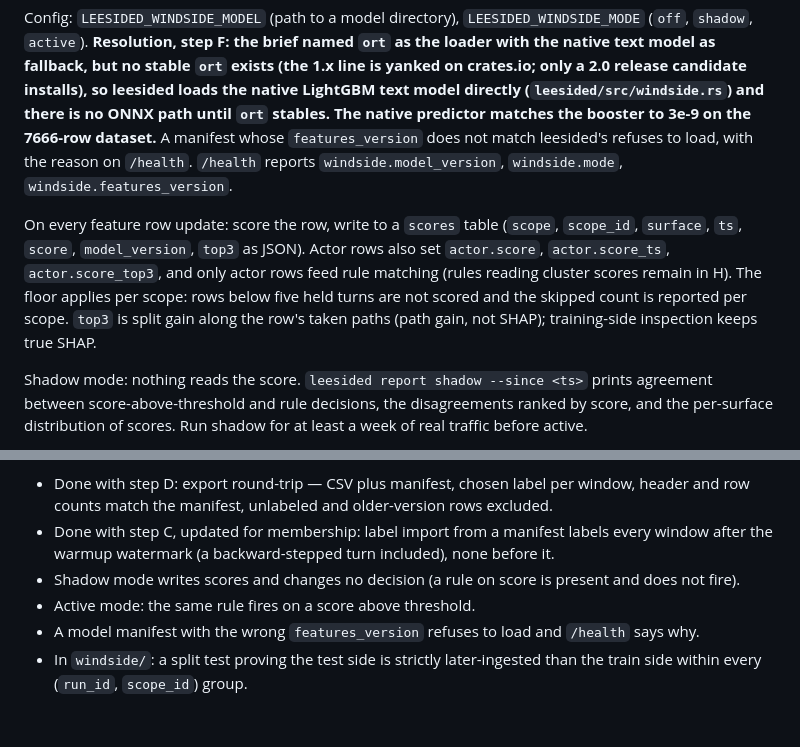
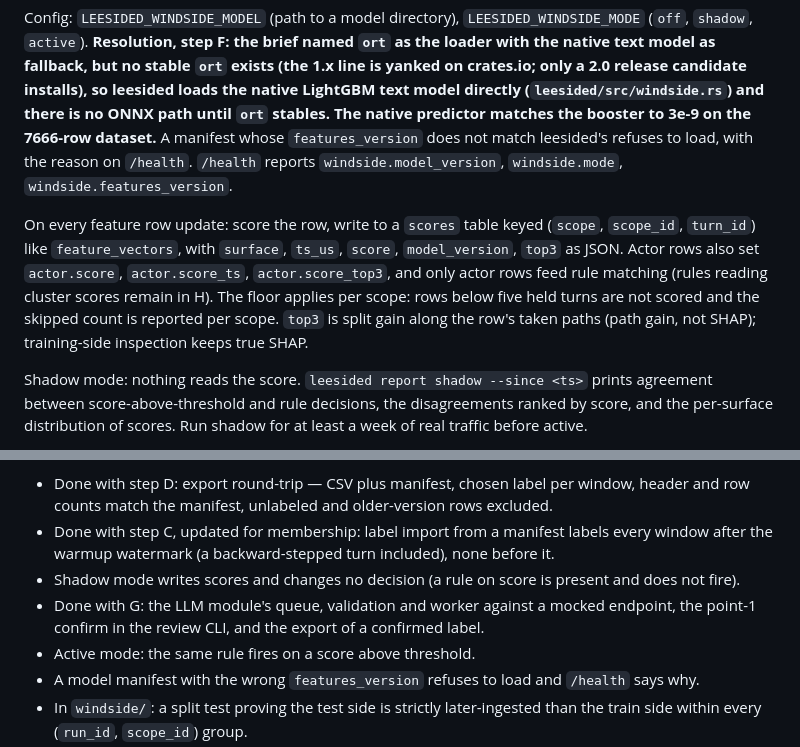
Before and after one commit to MassvHalo/Leeside, a Markdown page: docs/windside.md, 2 parts joined by grey strips. GitHub-like rendering; blank space fills up the shorter version.

```diff
--- a/docs/windside.md
+++ b/docs/windside.md
@@ -122,7 +122,7 @@ Multiple labels per window: a window carries up to one label per source, so a ma
 
 Config: `LEESIDED_WINDSIDE_MODEL` (path to a model directory), `LEESIDED_WINDSIDE_MODE` (`off`, `shadow`, `active`). **Resolution, step F: the brief named `ort` as the loader with the native text model as fallback, but no stable `ort` exists (the 1.x line is yanked on crates.io; only a 2.0 release candidate installs), so leesided loads the native LightGBM text model directly (`leesided/src/windside.rs`) and there is no ONNX path until `ort` stables. The native predictor matches the booster to 3e-9 on the 7666-row dataset.** A manifest whose `features_version` does not match leesided's refuses to load, with the reason on `/health`. `/health` reports `windside.model_version`, `windside.mode`, `windside.features_version`.
 
-On every feature row update: score the row, write to a `scores` table (`scope`, `scope_id`, `surface`, `ts`, `score`, `model_version`, `top3` as JSON). Actor rows also set `actor.score`, `actor.score_ts`, `actor.score_top3`, and only actor rows feed rule matching (rules reading cluster scores remain in H). The floor applies per scope: rows below five held turns are not scored and the skipped count is reported per scope. `top3` is split gain along the row's taken paths (path gain, not SHAP); training-side inspection keeps true SHAP.
+On every feature row update: score the row, write to a `scores` table keyed (`scope`, `scope_id`, `turn_id`) like `feature_vectors`, with `surface`, `ts_us`, `score`, `model_version`, `top3` as JSON. Actor rows also set `actor.score`, `actor.score_ts`, `actor.score_top3`, and only actor rows feed rule matching (rules reading cluster scores remain in H). The floor applies per scope: rows below five held turns are not scored and the skipped count is reported per scope. `top3` is split gain along the row's taken paths (path gain, not SHAP); training-side inspection keeps true SHAP.
 
 Shadow mode: nothing reads the score. `leesided report shadow --since <ts>` prints agreement between score-above-threshold and rule decisions, the disagreements ranked by score, and the per-surface distribution of scores. Run shadow for at least a week of real traffic before active.
 
@@ -156,6 +156,7 @@ Done in `20358ca`: determinism across a restart and a replay into a fresh store;
 - Done with step D: export round-trip — CSV plus manifest, chosen label per window, header and row counts match the manifest, unlabeled and older-version rows excluded.
 - Done with step C, updated for membership: label import from a manifest labels every window after the warmup watermark (a backward-stepped turn included), none before it.
 - Shadow mode writes scores and changes no decision (a rule on score is present and does not fire).
+- Done with G: the LLM module's queue, validation and worker against a mocked endpoint, the point-1 confirm in the review CLI, and the export of a confirmed label.
 - Active mode: the same rule fires on a score above threshold.
 - A model manifest with the wrong `features_version` refuses to load and `/health` says why.
 - In `windside/`: a split test proving the test side is strictly later-ingested than the train side within every (`run_id`, `scope_id`) group.
```
Also changed, not shown: other parts of docs/windside.md (+4 -4 lines), docs/DEPLOY.md (+5 -3 lines), docs/handoff.md (+3 -3 lines).
